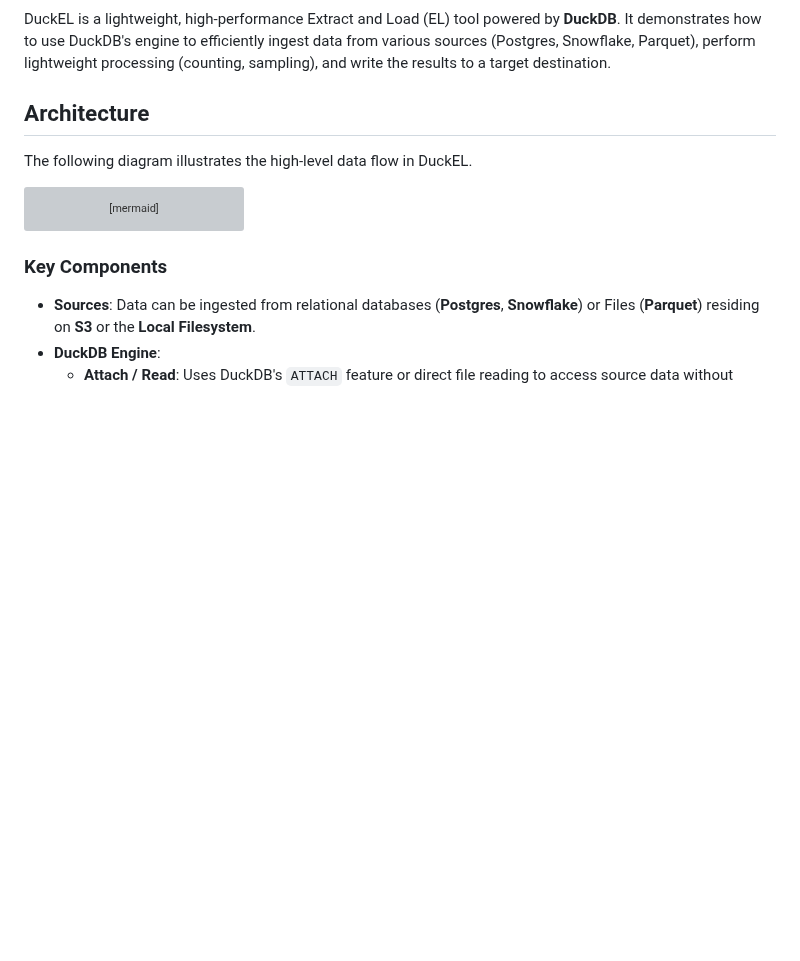
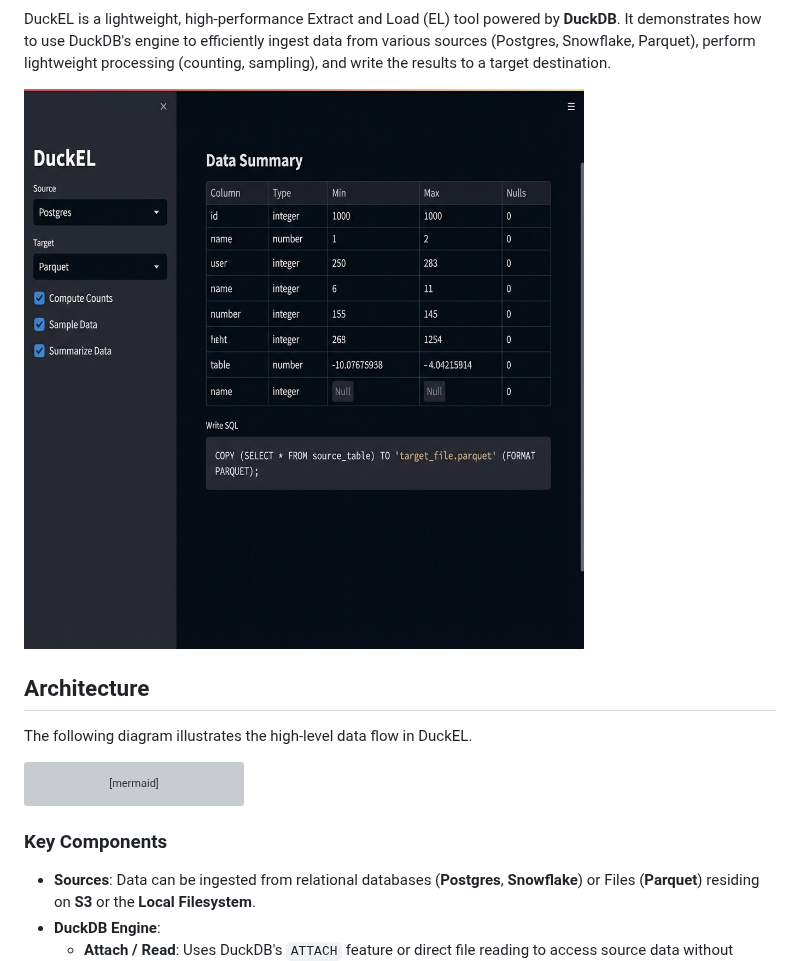
Before and after one commit to MrBisonte/quacknettor, a Markdown page: README.md, the part around one of its changes. Rendered like a GitHub page; pictures changed too: assets/app_screenshot.png (added); blank space fills up the shorter version; grey boxes are pictures that could not be loaded.

Commit message:
Docs/CI: Boost repo appeal. Add LICENSE, CONTRIBUTING, CI workflow, Tests, and Screenshot.

```diff
--- a/README.md
+++ b/README.md
@@ -3,4 +7,6 @@
 DuckEL is a lightweight, high-performance Extract and Load (EL) tool powered by **DuckDB**. It demonstrates how to use DuckDB's engine to efficiently ingest data from various sources (Postgres, Snowflake, Parquet), perform lightweight processing (counting, sampling), and write the results to a target destination.
+
+![DuckEL UI](assets/app_screenshot.png)
 
 ## Architecture
 
```
Also changed, not shown: other parts of README.md (+4 -0 lines), CONTRIBUTING.md (added, +43 -0 lines), 5 other files.
